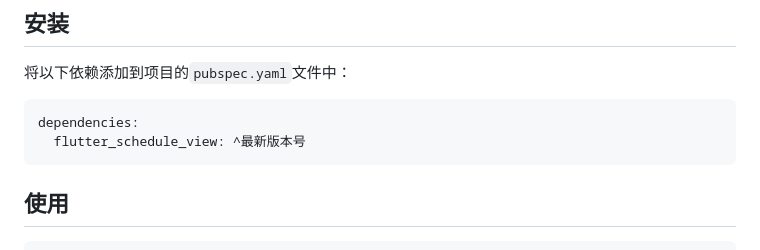
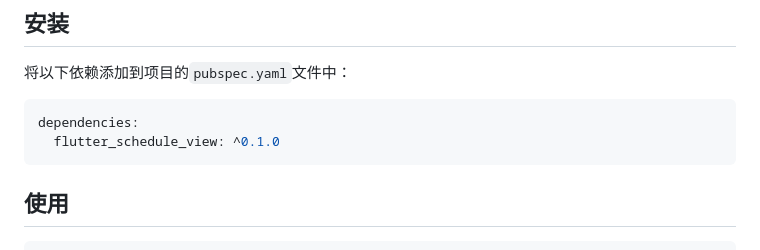
Before and after one commit to kongpf8848/flutter_schedule_view, a Markdown page: README.md, the part around the change. GitHub-like rendering.

````diff
--- a/README.md
+++ b/README.md
@@ -25,7 +25,7 @@
 将以下依赖添加到项目的```pubspec.yaml```文件中：
 ```dart
 dependencies:
-  flutter_schedule_view: ^最新版本号
+  flutter_schedule_view: ^0.1.0
 ```
 
 ## 使用
````
